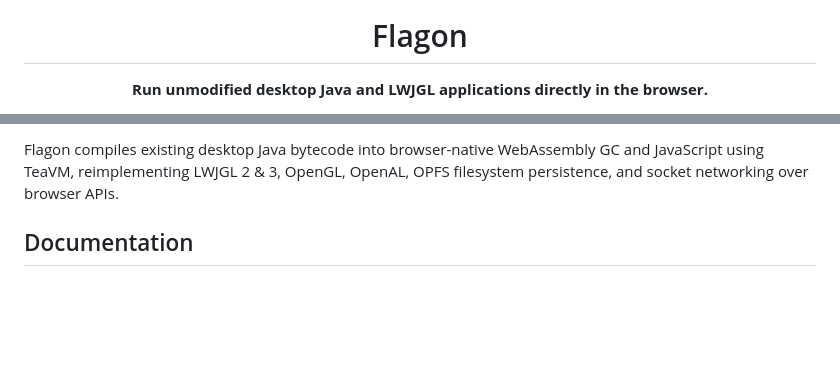
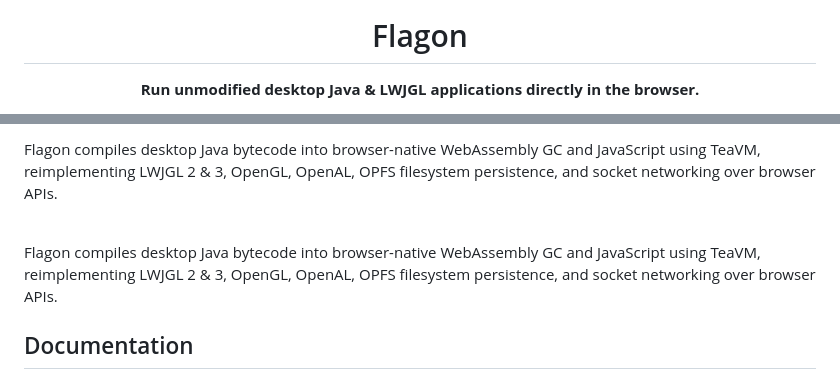
Before and after one commit to KingJayan/flagon, a Markdown page: README.md, 2 parts joined by grey strips. Rendered like a GitHub page; blank space fills up the shorter version.

```diff
--- a/README.md
+++ b/README.md
@@ -3,5 +4,5 @@
 
   <h1>Flagon</h1>
 
-  <p><strong>Run unmodified desktop Java and LWJGL applications directly in the browser.</strong></p>
+  <p><strong>Run unmodified desktop Java & LWJGL applications directly in the browser.</strong></p>
 
@@ -13,7 +36,11 @@
 
 <br />
 
-Flagon compiles existing desktop Java bytecode into browser-native WebAssembly GC and JavaScript using TeaVM, reimplementing LWJGL 2 & 3, OpenGL, OpenAL, OPFS filesystem persistence, and socket networking over browser APIs.
+Flagon compiles desktop Java bytecode into browser-native WebAssembly GC and JavaScript using TeaVM, reimplementing LWJGL 2 & 3, OpenGL, OpenAL, OPFS filesystem persistence, and socket networking over browser APIs.
+
+<br />
+
+Flagon compiles desktop Java bytecode into browser-native WebAssembly GC and JavaScript using TeaVM, reimplementing LWJGL 2 & 3, OpenGL, OpenAL, OPFS filesystem persistence, and socket networking over browser APIs.
 
 ## Documentation
 
```
Also changed, not shown: other parts of README.md (+28 -5 lines), docs/images/flagon-icon.png (added), 4 other files.
